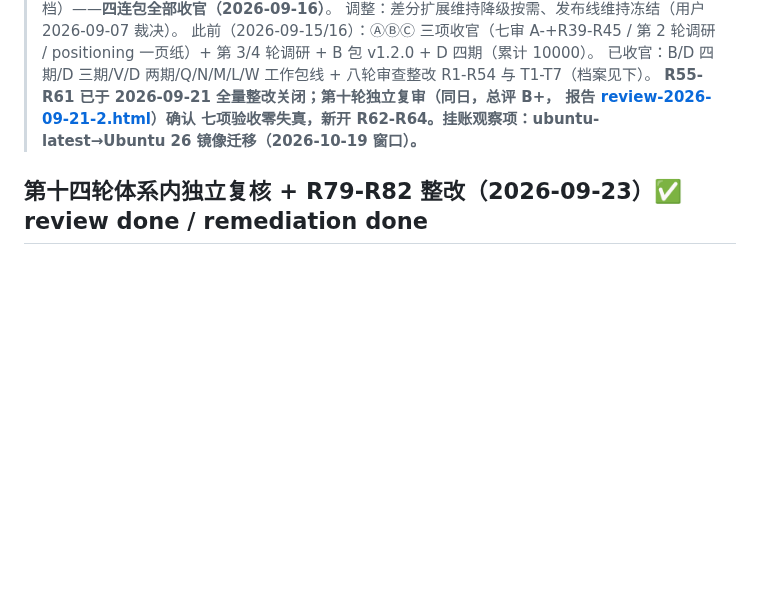
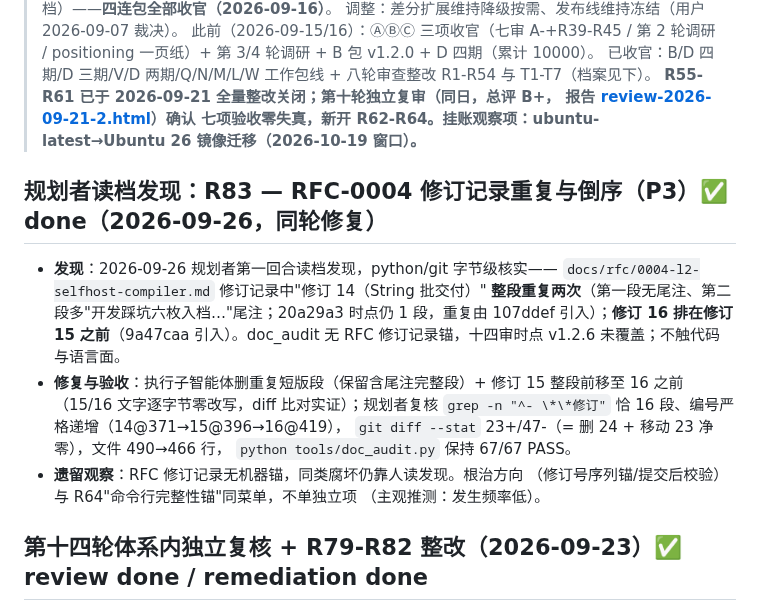
Before and after one commit to lom-lang/lom, a Markdown page: docs/TODO.md, the part around the change. GitHub-like rendering; blank space fills up the shorter version.

```diff
--- a/docs/TODO.md
+++ b/docs/TODO.md
@@ -87,6 +87,23 @@
 > 七项验收零失真，新开 R62-R64。挂账观察项：ubuntu-latest→Ubuntu 26
 > 镜像迁移（2026-10-19 窗口）。**
 
+## 规划者读档发现：R83 — RFC-0004 修订记录重复与倒序（P3）✅ done（2026-09-26，同轮修复）
+
+- **发现**：2026-09-26 规划者第一回合读档发现，python/git 字节级核实——
+  `docs/rfc/0004-l2-selfhost-compiler.md` 修订记录中"修订 14（String 批交付）"
+  **整段重复两次**（第一段无尾注、第二段多"开发踩坑六枚入档…"尾注；20a29a3
+  时点仍 1 段，重复由 107ddef 引入）；**修订 16 排在修订 15 之前**（9a47caa
+  引入）。doc_audit 无 RFC 修订记录锚，十四审时点 v1.2.6 未覆盖；不触代码
+  与语言面。
+- **修复与验收**：执行子智能体删重复短版段（保留含尾注完整段）+ 修订 15
+  整段前移至 16 之前（15/16 文字逐字节零改写，diff 比对实证）；规划者复核
+  `grep -n "^- \*\*修订"` 恰 16 段、编号严格递增（14@371→15@396→16@419），
+  `git diff --stat` 23+/47-（= 删 24 + 移动 23 净零），文件 490→466 行，
+  `python tools/doc_audit.py` 保持 67/67 PASS。
+- **遗留观察**：RFC 修订记录无机器锚，同类腐坏仍靠人读发现。根治方向
+  （修订号序列锚/提交后校验）与 R64"命令行完整性锚"同菜单，不单独立项
+  （主观推测：发生频率低）。
+
 ## 第十四轮体系内独立复核 + R79-R82 整改（2026-09-23）✅ review done / remediation done
 
 **报告**：[review-2026-09-23.html](reviews/review-2026-09-23.html)，基线
```
Also changed, not shown: docs/rfc/0004-l2-selfhost-compiler.md (+23 -47 lines).
